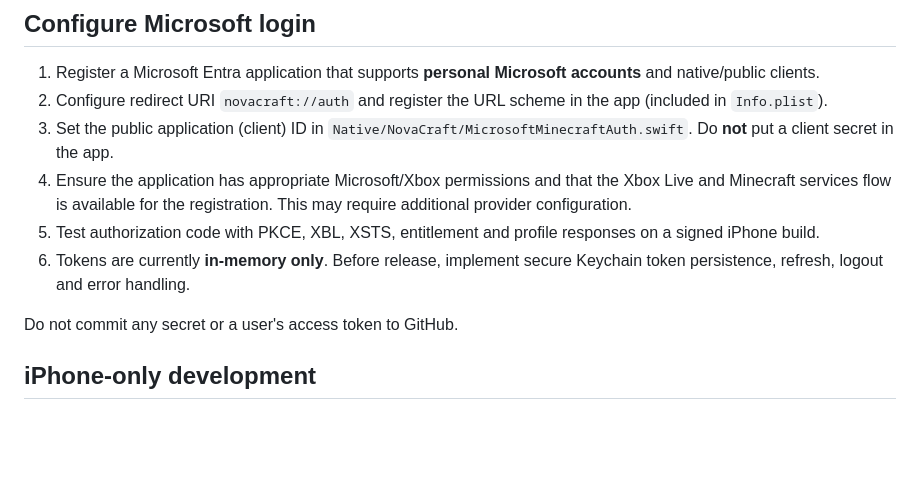
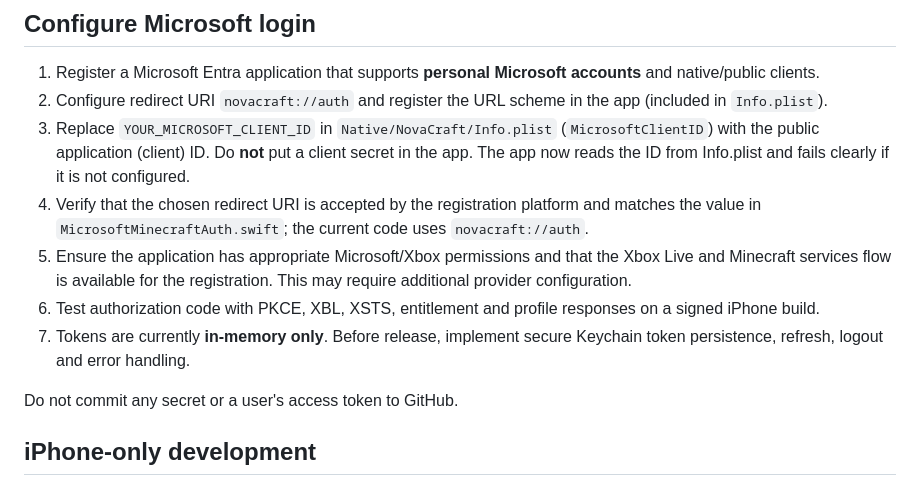
Before and after one commit to mickey3211/NovaCraft-iOS, a Markdown page: docs/NATIVE_SETUP.md, the part around the change. GitHub-like rendering; blank space fills up the shorter version.

Commit message:
Document Microsoft login configuration and limitations

```diff
--- a/docs/NATIVE_SETUP.md
+++ b/docs/NATIVE_SETUP.md
@@ -41,10 +41,11 @@ The manually triggered GitHub Actions workflow `Validate native iOS app` runs a
 
 1. Register a Microsoft Entra application that supports **personal Microsoft accounts** and native/public clients.
 2. Configure redirect URI `novacraft://auth` and register the URL scheme in the app (included in `Info.plist`).
-3. Set the public application (client) ID in `Native/NovaCraft/MicrosoftMinecraftAuth.swift`. Do **not** put a client secret in the app.
-4. Ensure the application has appropriate Microsoft/Xbox permissions and that the Xbox Live and Minecraft services flow is available for the registration. This may require additional provider configuration.
-5. Test authorization code with PKCE, XBL, XSTS, entitlement and profile responses on a signed iPhone build.
-6. Tokens are currently **in-memory only**. Before release, implement secure Keychain token persistence, refresh, logout and error handling.
+3. Replace `YOUR_MICROSOFT_CLIENT_ID` in `Native/NovaCraft/Info.plist` (`MicrosoftClientID`) with the public application (client) ID. Do **not** put a client secret in the app. The app now reads the ID from Info.plist and fails clearly if it is not configured.
+4. Verify that the chosen redirect URI is accepted by the registration platform and matches the value in `MicrosoftMinecraftAuth.swift`; the current code uses `novacraft://auth`.
+5. Ensure the application has appropriate Microsoft/Xbox permissions and that the Xbox Live and Minecraft services flow is available for the registration. This may require additional provider configuration.
+6. Test authorization code with PKCE, XBL, XSTS, entitlement and profile responses on a signed iPhone build.
+7. Tokens are currently **in-memory only**. Before release, implement secure Keychain token persistence, refresh, logout and error handling.
 
 Do not commit any secret or a user's access token to GitHub.
 
```
